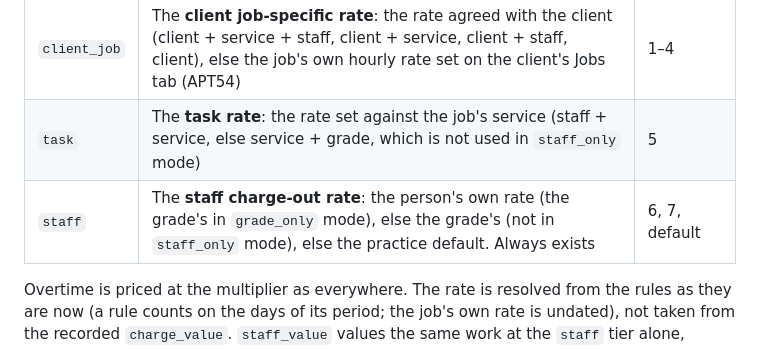
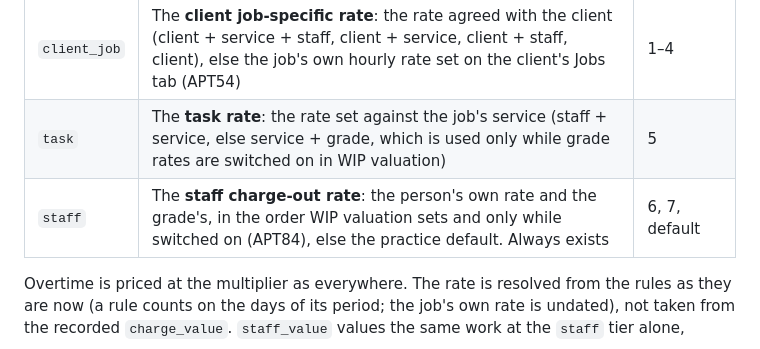
Before and after one commit to DexaiTech/capiumtimenfeeapi, a Markdown page: docs/modules/reports.md, the part around the change. Rendered like a GitHub page.

```diff
--- a/docs/modules/reports.md
+++ b/docs/modules/reports.md
@@ -225,8 +225,8 @@ on the day it was worked, resolved by `RateBook.tiers`:
 | Tier | Rate | Ladder levels |
 |---|---|---|
 | `client_job` | The **client job-specific rate**: the rate agreed with the client (client + service + staff, client + service, client + staff, client), else the job's own hourly rate set on the client's Jobs tab (APT54) | 1–4 |
-| `task` | The **task rate**: the rate set against the job's service (staff + service, else service + grade, which is not used in `staff_only` mode) | 5 |
-| `staff` | The **staff charge-out rate**: the person's own rate (the grade's in `grade_only` mode), else the grade's (not in `staff_only` mode), else the practice default. Always exists | 6, 7, default |
+| `task` | The **task rate**: the rate set against the job's service (staff + service, else service + grade, which is used only while grade rates are switched on in WIP valuation) | 5 |
+| `staff` | The **staff charge-out rate**: the person's own rate and the grade's, in the order WIP valuation sets and only while switched on (APT84), else the practice default. Always exists | 6, 7, default |
 
 Overtime is priced at the multiplier as everywhere. The rate is resolved from the rules as they
 are now (a rule counts on the days of its period; the job's own rate is undated), not taken from
```
Also changed, not shown: docs/domain.md (+17 -13 lines).
